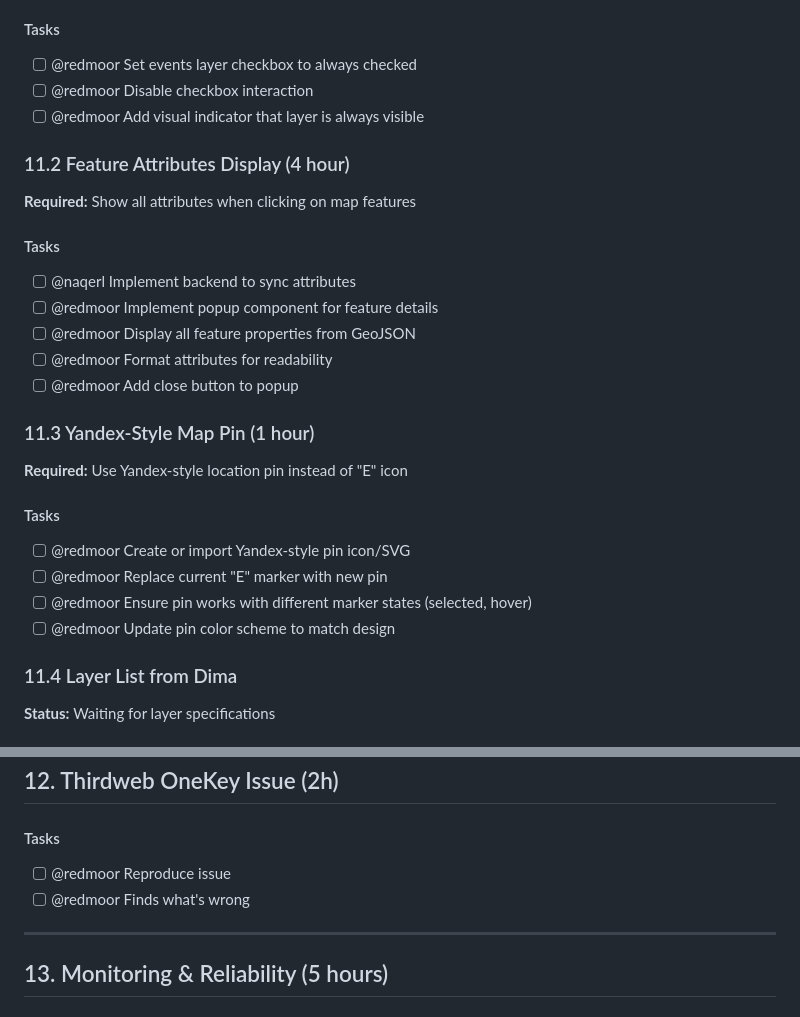
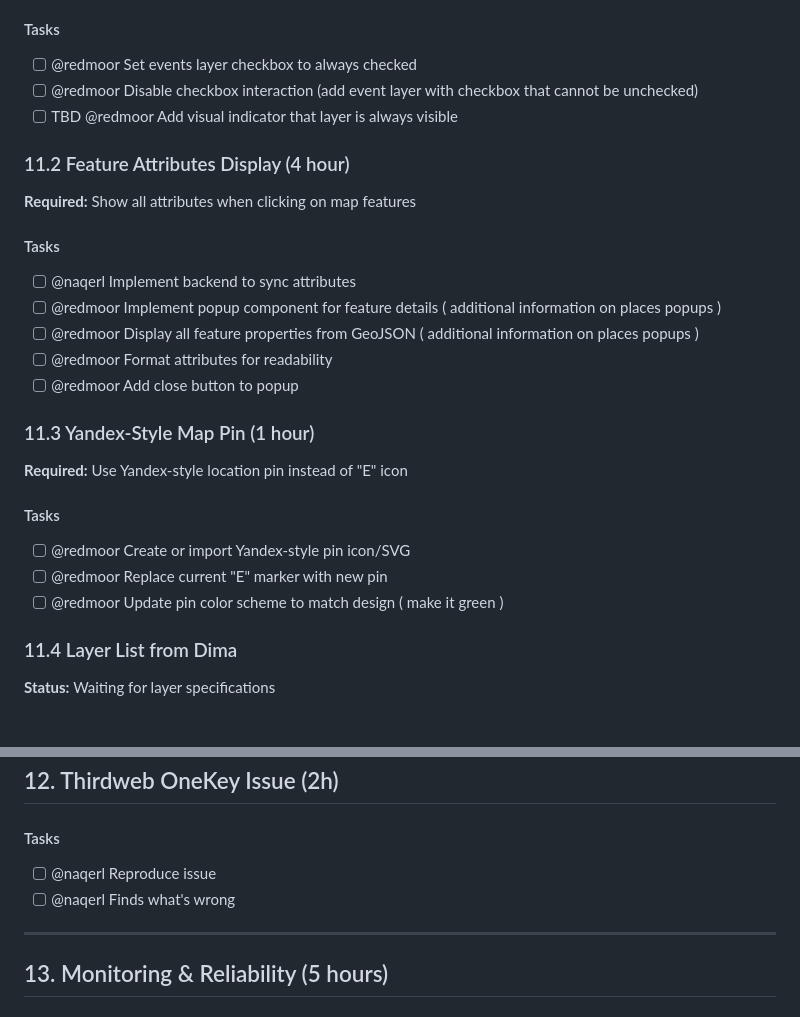
Before and after one commit to ai-shift/cyber-valley-tickets, a Markdown page: MILESTONE_REQUIREMENTS_ANALYSIS.md, 2 parts joined by grey strips. Rendered like a GitHub page.

Commit message:
docs: clarify popup and pin details in requirements

```diff
--- a/MILESTONE_REQUIREMENTS_ANALYSIS.md
+++ b/MILESTONE_REQUIREMENTS_ANALYSIS.md
@@ -409,8 +409,8 @@ uint256 public defaultProfileId;
 
 #### Tasks
 - [ ] @redmoor Set events layer checkbox to always checked
-- [ ] @redmoor Disable checkbox interaction
-- [ ] @redmoor Add visual indicator that layer is always visible
+- [ ] @redmoor Disable checkbox interaction (add event layer with checkbox that cannot be unchecked)
+- [ ] TBD @redmoor Add visual indicator that layer is always visible
 
 ### 11.2 Feature Attributes Display (4 hour)
 
@@ -418,8 +418,8 @@ uint256 public defaultProfileId;
 
 #### Tasks
 - [ ] @naqerl Implement backend to sync attributes
-- [ ] @redmoor Implement popup component for feature details
-- [ ] @redmoor Display all feature properties from GeoJSON
+- [ ] @redmoor Implement popup component for feature details ( additional information on places popups )
+- [ ] @redmoor Display all feature properties from GeoJSON ( additional information on places popups )
 - [ ] @redmoor Format attributes for readability
 - [ ] @redmoor Add close button to popup
 
@@ -430,8 +430,7 @@ uint256 public defaultProfileId;
 #### Tasks
 - [ ] @redmoor Create or import Yandex-style pin icon/SVG
 - [ ] @redmoor Replace current "E" marker with new pin
-- [ ] @redmoor Ensure pin works with different marker states (selected, hover)
-- [ ] @redmoor Update pin color scheme to match design
+- [ ] @redmoor Update pin color scheme to match design ( make it green )
 
 ### 11.4 Layer List from Dima
 
@@ -450,8 +449,8 @@ uint256 public defaultProfileId;
 ## 12. Thirdweb OneKey Issue (2h)
 
 #### Tasks
-- [ ] @redmoor Reproduce issue
-- [ ] @redmoor Finds what's wrong
+- [ ] @naqerl Reproduce issue
+- [ ] @naqerl Finds what's wrong
 
 ---
 
```
